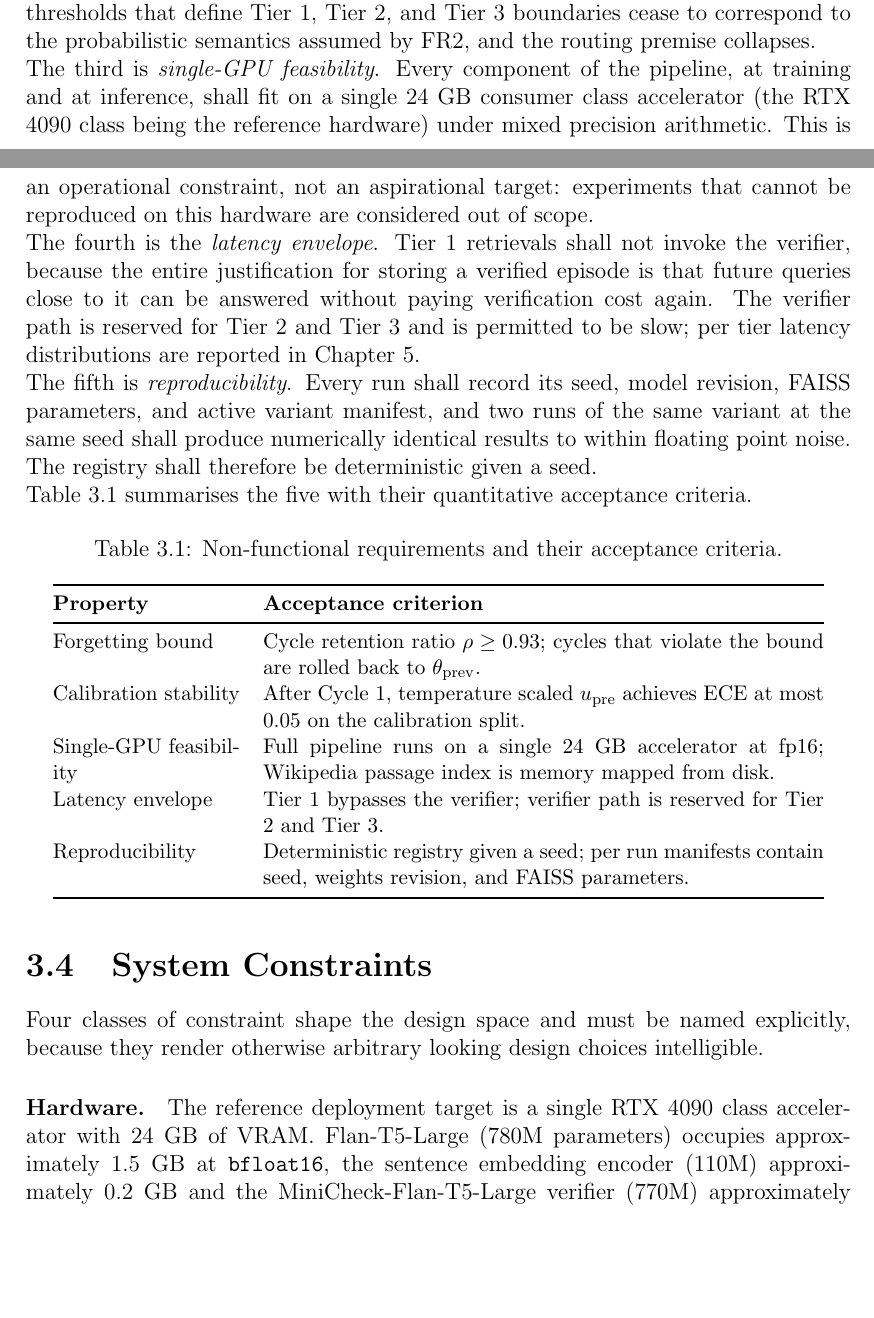
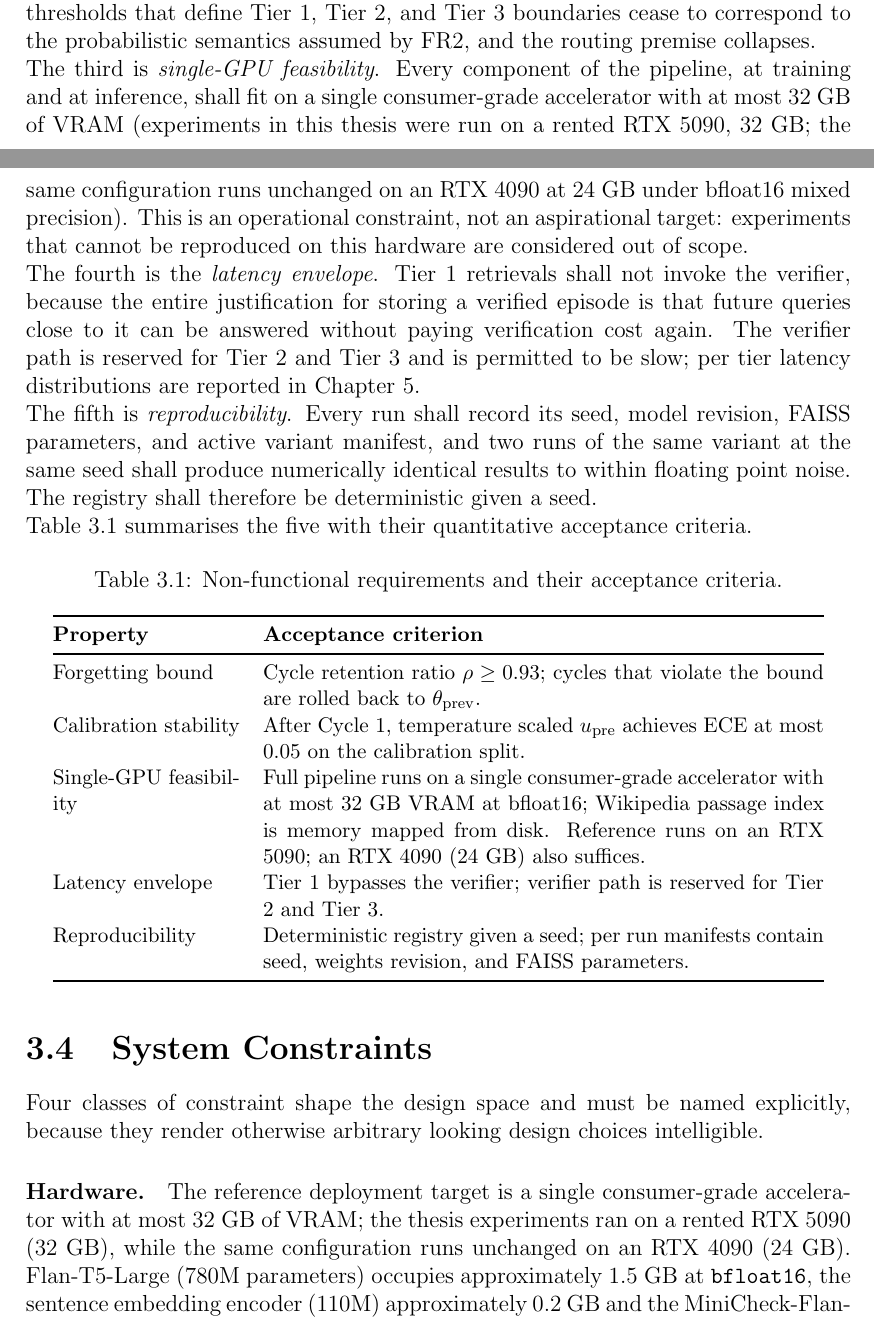
Before and after one commit to aksaN000/caem-thesis, a LaTeX thesis (pre thesis 1 report/main.tex, which reads pre thesis 1 report/chapters/chapter_3.tex): two parts of pages 52 and 53 of 136, joined at a grey line, cut so that both start at the same text, the shorter picture padded with empty space. Compiled offline with pdfLaTeX.

Commit message:
Ch 1 + Ch 3 coherence sweep: hardware refresh + variant count + backend ablation row
Cross-chapter audit found three drift issues between thesis sections
and the current design state. Fixed them all:

1. Variant count mismatch in Ch 3 (§5.5 Ablation Study Design).
   - §168 says "seventeen variants", §283 says "seventeen variant
     registry", but §221 said "Sixteen ablation variants constitute
     the study" and the Table 3.3 registry listed only 16 rows.
   - The missing variant is roberta_nli_backend (verifier backend
     ablation) which IS in caem/ablation/variants.py VARIANT_REGISTRY
     but was omitted from the table.
   - Ch 3 now says "Seventeen" at §221 and Table 3.3 gains a row for
     roberta_nli_backend with the canonical description.

2. RTX 4090 hardware drift in Ch 1 + Ch 3.
   - Written when thesis assumed RTX 4090 (24 GB VRAM) reference.
   - Actual experiments run on RTX 5090 (32 GB VRAM, rented via Vast.ai).
   - Changed 6 hardware-claim sites across Ch 1 + Ch 3 to a generic
     "consumer-grade accelerator with at most 32 GB VRAM; experiments
     ran on an RTX 5090 (32 GB); the same configuration runs unchanged
     on an RTX 4090 (24 GB) under bfloat16 mixed precision" formulation.
   - Preserves backward-compat claim (RTX 4090 still suffices) without
     misrepresenting the actual experimental platform.

3. Figure 1.1 architecture node inconsistency.
   - Body text and caption correctly say "nine signals, weighted
     composite over six".
   - Figure 1.1 verify node said "8-sig composite" (pre-Session-42
     leftover).
   - Fixed node to "9 signals -> composite on 6".

Ch 2, Ch 4, Ch 5 audited via targeted grep for the same drift patterns
and found clean (sampled representative sections; MiniCheck-as-primary
/ RoBERTa-as-ablation / HaluEval citation / 17-variant count / purity
theorem Remark 4.3 all internally consistent across Ch 2/4/5).

No code changes; this is a coherence sweep in the thesis prose only.

```diff
--- a/pre thesis 1 report/chapters/chapter_3.tex
+++ b/pre thesis 1 report/chapters/chapter_3.tex
@@ -132,7 +132,7 @@ The most important is the \emph{forgetting bound}. A self improvement system tha
 
 The second is \emph{calibration stability}. After temperature scaling has been fit at the end of Cycle 0, the $\upre$ channel shall maintain ECE at most $0.05$ on the calibration split through the remaining nine cycles. Without this property, the numerical thresholds that define Tier 1, Tier 2, and Tier 3 boundaries cease to correspond to the probabilistic semantics assumed by FR2, and the routing premise collapses.
 
-The third is \emph{single-GPU feasibility}. Every component of the pipeline, at training and at inference, shall fit on a single 24~GB consumer class accelerator (the RTX 4090 class being the reference hardware) under mixed precision arithmetic. This is an operational constraint, not an aspirational target: experiments that cannot be reproduced on this hardware are considered out of scope.
+The third is \emph{single-GPU feasibility}. Every component of the pipeline, at training and at inference, shall fit on a single consumer-grade accelerator with at most 32~GB of VRAM (experiments in this thesis were run on a rented RTX 5090, 32~GB; the same configuration runs unchanged on an RTX 4090 at 24~GB under bfloat16 mixed precision). This is an operational constraint, not an aspirational target: experiments that cannot be reproduced on this hardware are considered out of scope.
 
 The fourth is the \emph{latency envelope}. Tier 1 retrievals shall not invoke the verifier, because the entire justification for storing a verified episode is that future queries close to it can be answered without paying verification cost again. The verifier path is reserved for Tier 2 and Tier 3 and is permitted to be slow; per tier latency distributions are reported in Chapter 5.
 
@@ -151,7 +151,7 @@ Table~\ref{tab:nfr} summarises the five with their quantitative acceptance crite
 \midrule
 Forgetting bound         & Cycle retention ratio $\rho \geq 0.93$; cycles that violate the bound are rolled back to $\theta_{\mathrm{prev}}$. \\
 Calibration stability    & After Cycle 1, temperature scaled $\upre$ achieves ECE at most $0.05$ on the calibration split. \\
-Single-GPU feasibility   & Full pipeline runs on a single 24~GB accelerator at fp16; Wikipedia passage index is memory mapped from disk. \\
+Single-GPU feasibility   & Full pipeline runs on a single consumer-grade accelerator with at most 32~GB VRAM at bfloat16; Wikipedia passage index is memory mapped from disk. Reference runs on an RTX 5090; an RTX 4090 (24~GB) also suffices. \\
 Latency envelope         & Tier 1 bypasses the verifier; verifier path is reserved for Tier 2 and Tier 3. \\
 Reproducibility          & Deterministic registry given a seed; per run manifests contain seed, weights revision, and FAISS parameters. \\
 \bottomrule
@@ -163,7 +163,7 @@ Reproducibility          & Deterministic registry given a seed; per run manifest
 
 Four classes of constraint shape the design space and must be named explicitly, because they render otherwise arbitrary looking design choices intelligible.
 
-\paragraph{Hardware.} The reference deployment target is a single RTX 4090 class accelerator with 24~GB of VRAM. Flan-T5-Large (780M parameters) occupies approximately $1.5$~GB at \texttt{bfloat16}, the sentence embedding encoder (110M) approximately $0.2$~GB and the MiniCheck-Flan-T5-Large verifier (770M) approximately $1.5$~GB at \texttt{bfloat16}, and the Wikipedia passage index in IVF-PQ form approximately $4$ to $6$~GB on disk, memory mapped rather than resident. The legacy \texttt{roberta-large-mnli} verifier (355M, ${\sim}0.7$~GB at fp16) remains available as an ablation backend but is not the primary configuration. Mixed precision arithmetic is used throughout. No multi-GPU training, distributed retrieval, or cluster scheduling is assumed at any stage.
+\paragraph{Hardware.} The reference deployment target is a single consumer-grade accelerator with at most 32~GB of VRAM; the thesis experiments ran on a rented RTX 5090 (32~GB), while the same configuration runs unchanged on an RTX 4090 (24~GB). Flan-T5-Large (780M parameters) occupies approximately $1.5$~GB at \texttt{bfloat16}, the sentence embedding encoder (110M) approximately $0.2$~GB and the MiniCheck-Flan-T5-Large verifier (770M) approximately $1.5$~GB at \texttt{bfloat16}, and the Wikipedia passage index in IVF-PQ form approximately $4$ to $6$~GB on disk, memory mapped rather than resident. The legacy \texttt{roberta-large-mnli} verifier (355M, ${\sim}0.7$~GB at fp16) remains available as an ablation backend but is not the primary configuration. Mixed precision arithmetic is used throughout. No multi-GPU training, distributed retrieval, or cluster scheduling is assumed at any stage.
 
 \paragraph{Compute budget.} The experimental program is planned in two phases so that the full ablation registry remains feasible on a student scale budget. Phase 1 is a screening sweep across all seventeen ablation variants at a reduced per cycle question count and a single seed, intended to rule out variants whose CES is obviously dominated by the reference before the thesis commits compute to variance estimation. Phase 2 promotes the surviving variants to a full ten cycle trajectory across three seeds, so that Chapter 5 can report means with confidence intervals rather than point estimates.
 
```
Also changed, not shown: pre thesis 1 report/chapters/chapter_1.tex (+4 -4 lines), pre thesis 1 report/chapters/chapter_3.tex (3 more changed lines).
